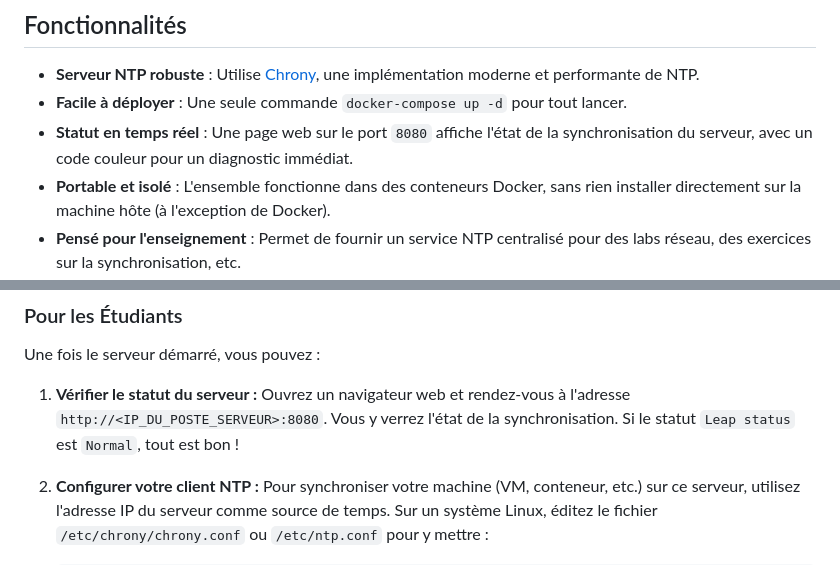
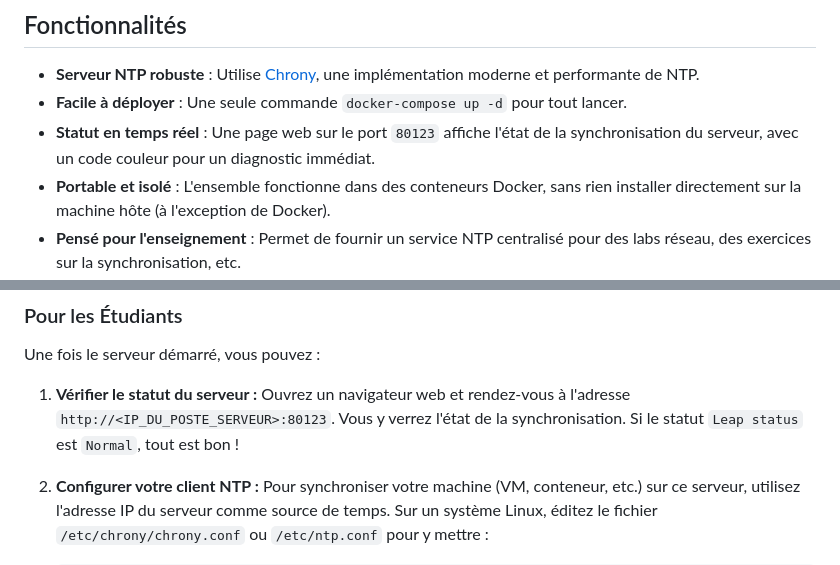
Before and after one commit to manastria/docker-ntp-server, a Markdown page: README.md, 2 parts joined by grey strips. Drawn GitHub-style.

```diff
--- a/README.md
+++ b/README.md
@@ -8,7 +8,7 @@ Il inclut un serveur **NTP (Network Time Protocol)** basé sur Chrony ainsi qu'u
 
 * **Serveur NTP robuste** : Utilise [Chrony](https://chrony.tuxfamily.org/), une implémentation moderne et performante de NTP.
 * **Facile à déployer** : Une seule commande `docker-compose up -d` pour tout lancer.
-* **Statut en temps réel** : Une page web sur le port `8080` affiche l'état de la synchronisation du serveur, avec un code couleur pour un diagnostic immédiat.
+* **Statut en temps réel** : Une page web sur le port `80123` affiche l'état de la synchronisation du serveur, avec un code couleur pour un diagnostic immédiat.
 * **Portable et isolé** : L'ensemble fonctionne dans des conteneurs Docker, sans rien installer directement sur la machine hôte (à l'exception de Docker).
 * **Pensé pour l'enseignement** : Permet de fournir un service NTP centralisé pour des labs réseau, des exercices sur la synchronisation, etc.
 * **Autonome et résilient** : Peut fonctionner sans dépendances externes, garantissant ainsi une disponibilité maximale.
@@ -52,7 +52,7 @@ Il inclut un serveur **NTP (Network Time Protocol)** basé sur Chrony ainsi qu'u
 Une fois le serveur démarré, vous pouvez :
 
 1. **Vérifier le statut du serveur :**
-    Ouvrez un navigateur web et rendez-vous à l'adresse `http://<IP_DU_POSTE_SERVEUR>:8080`. Vous y verrez l'état de la synchronisation. Si le statut `Leap status` est `Normal`, tout est bon !
+    Ouvrez un navigateur web et rendez-vous à l'adresse `http://<IP_DU_POSTE_SERVEUR>:80123`. Vous y verrez l'état de la synchronisation. Si le statut `Leap status` est `Normal`, tout est bon !
 
 2. **Configurer votre client NTP :**
     Pour synchroniser votre machine (VM, conteneur, etc.) sur ce serveur, utilisez l'adresse IP du serveur comme source de temps. Sur un système Linux, éditez le fichier `/etc/chrony/chrony.conf` ou `/etc/ntp.conf` pour y mettre :
```
